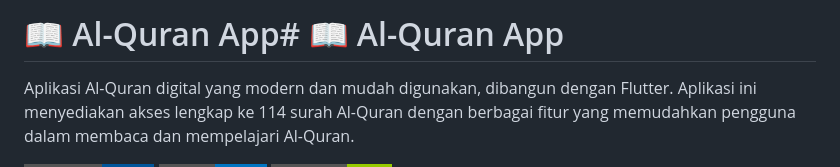
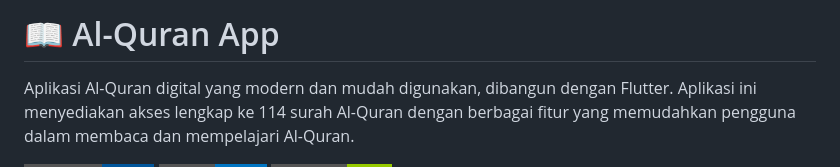
Before and after one commit to bintang1855/quran-app, a Markdown page: README.md, the part around the change. GitHub-like rendering; badges without logos.

Commit message:
docs: update README

```diff
--- a/README.md
+++ b/README.md
@@ -1,4 +1,4 @@
-# 📖 Al-Quran App# 📖 Al-Quran App
+# 📖 Al-Quran App
 
 Aplikasi Al-Quran digital yang modern dan mudah digunakan, dibangun dengan Flutter. Aplikasi ini menyediakan akses lengkap ke 114 surah Al-Quran dengan berbagai fitur yang memudahkan pengguna dalam membaca dan mempelajari Al-Quran.
 
```
